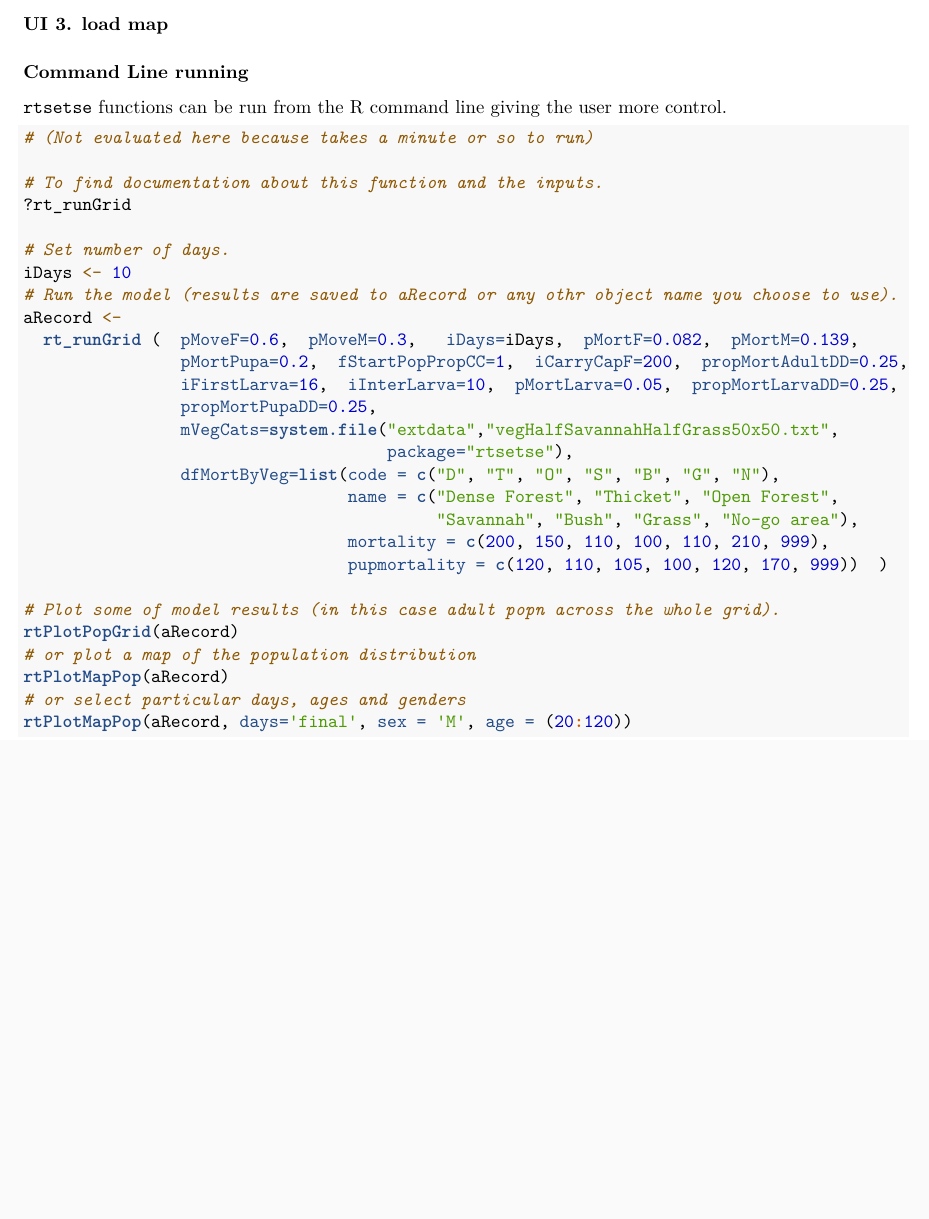
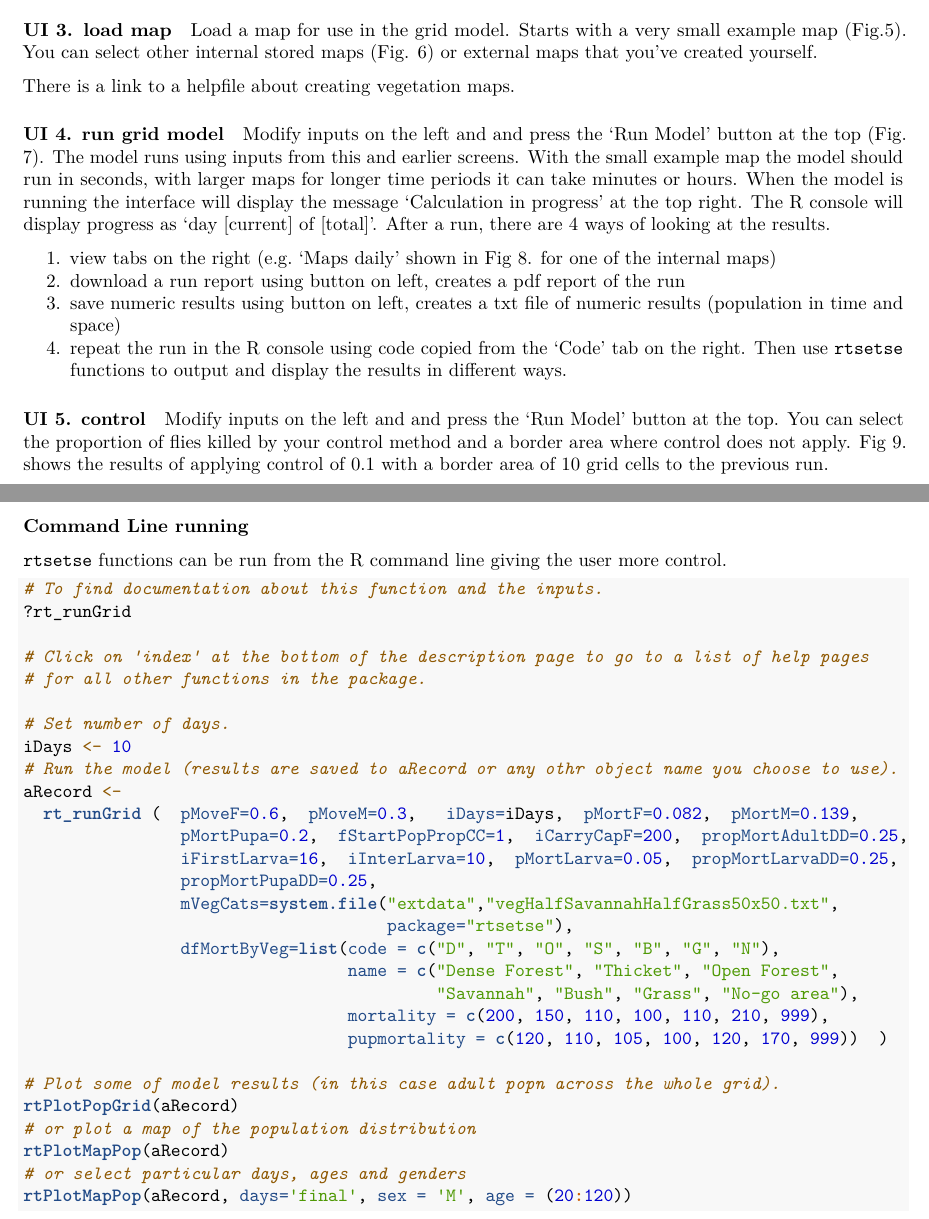
Before and after one commit to andysouth/rtsetse, an R Markdown document (vignettes/rtsetse-workflow.Rmd): part of page 3 of 7 before the commit and two parts of pages 2 and 3 of 11 after it, the two joined at a grey line, cut at the place of the change, the shorter picture padded with empty space. Rendered offline with R 4.5, knitr and Pandoc, then LaTeX, with nearby package versions.

````diff
--- a/vignettes/rtsetse-workflow.Rmd
+++ b/vignettes/rtsetse-workflow.Rmd
@@ -83,7 +81,20 @@
 Modify inputs on the left hand side (Fig. 4), press the 'Run Model' button. View results on the right hand side, e.g. 'Males by age' to see the number of males in each age class in each day. The 'Code' tab contains code that can be copied and pasted into the R console to recreate this run.
 
 ##### UI 3. load map
+Load a map for use in the grid model. Starts with a very small example map (Fig.5). You can select other internal stored maps (Fig. 6) or external maps that you've created yourself.
 
+There is a link to a helpfile about [creating vegetation maps](helpLoadVegetation.html).
+
+##### UI 4. run grid model
+Modify inputs on the left and and press the 'Run Model' button at the top (Fig. 7). The model runs using inputs from this and earlier screens. With the small example map the model should run in seconds, with larger maps for longer time periods it can take minutes or hours. When the model is running the interface will display the message 'Calculation in progress' at the top right. The R console will display progress as 'day [current] of [total]'. After a run, there are 4 ways of looking at the results.
+
+1. view tabs on the right (e.g. 'Maps daily' shown in Fig 8. for one of the internal maps)
+2. download a run report using button on left, creates a pdf report of the run
+3. save numeric results using button on left, creates a txt file of numeric results (population in time and space)
+4. repeat the run in the R console using code copied from the 'Code' tab on the right. Then use `rtsetse` functions to output and display the results in different ways.
+
+##### UI 5. control
+Modify inputs on the left and and press the 'Run Model' button at the top. You can select the proportion of flies killed by your control method and a border area where control does not apply. Fig 9. shows the results of applying control of 0.1 with a border area of 10 grid cells to the previous run.
 
 \pagebreak
 
@@ -92,10 +103,12 @@
 `rtsetse` functions can be run from the R command line giving the user more control.
 
 ```{r, eval=FALSE, echo=TRUE, message=FALSE}
-# (Not evaluated here because takes a minute or so to run)
 
 # To find documentation about this function and the inputs.
 ?rt_runGrid
+
+# Click on 'index' at the bottom of the description page to go to a list of help pages
+# for all other functions in the package.
 
 # Set number of days.
 iDays <- 10
````
Also changed, not shown: vignettes/rtsetseUI_1seek_mort_by_age.png (added), vignettes/rtsetseUI_4run_grid_large.png (added), vignettes/rtsetseUI_4run_grid_small.png (added), vignettes/rtsetseUI_5control.png (added), vignettes/rtsetse-workflow.Rmd (17 more changed lines).
